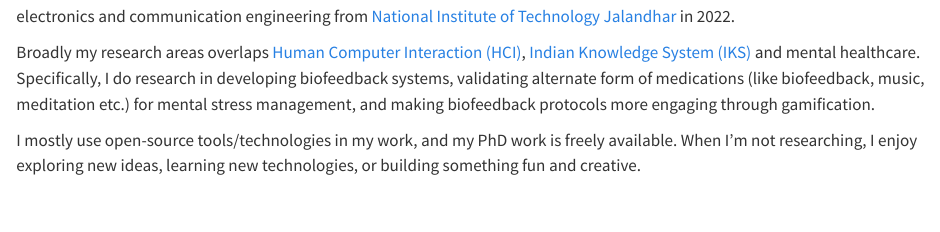
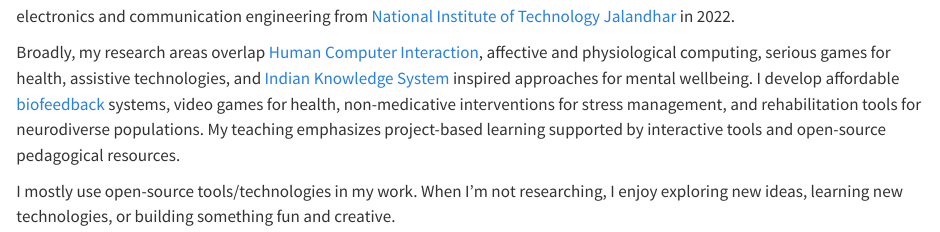
Before and after one commit to kulbhushanchand/kulbhushanchand.github.io, a Quarto document (index.qmd): the page in a window 1100 px wide, from 120 px down. Rendered offline with R 4.5, knitr and Pandoc in place of Quarto, with nearby package versions.

Commit message:
Update homepage

```diff
--- a/index.qmd
+++ b/index.qmd
@@ -31,8 +31,8 @@ format:
 ::: {.g-col-12 .g-col-sm-8}
 I'm a Post Doctoral fellow in [Technology Innovation Hub](https://www.ihubiitmandi.in/) at the [Indian Institute of Technology Mandi](https://www.iitmandi.ac.in/). I received a PhD in electronics and communication engineering from [National Institute of Technology Jalandhar](https://www.nitj.ac.in/) in 2022.
 
-Broadly my research areas overlaps [Human Computer Interaction (HCI)](https://en.wikipedia.org/wiki/Human%E2%80%93computer_interaction), [Indian Knowledge System (IKS)](https://en.wikipedia.org/wiki/Indian_Knowledge_Systems) and mental healthcare. Specifically, I do research in developing biofeedback systems, validating alternate form of medications (like biofeedback, music, meditation etc.) for mental stress management, and making biofeedback protocols more engaging through gamification.
+Broadly, my research areas overlap [Human Computer Interaction](https://en.wikipedia.org/wiki/Human%E2%80%93computer_interaction), affective and physiological computing, serious games for health, assistive technologies, and [Indian Knowledge System](https://en.wikipedia.org/wiki/Indian_Knowledge_Systems) inspired approaches for mental wellbeing. I develop affordable [biofeedback](https://en.wikipedia.org/wiki/Biofeedback) systems, video games for health, non-medicative interventions for stress management, and rehabilitation tools for neurodiverse populations. My teaching emphasizes project-based learning supported by interactive tools and open-source pedagogical resources.
 
-I mostly use open-source tools/technologies in my work, and my PhD work is freely available. When I’m not researching, I enjoy exploring new ideas, learning new technologies, or building something fun and creative.
+I mostly use open-source tools/technologies in my work. When I’m not researching, I enjoy exploring new ideas, learning new technologies, or building something fun and creative.
 :::
 :::::
```
